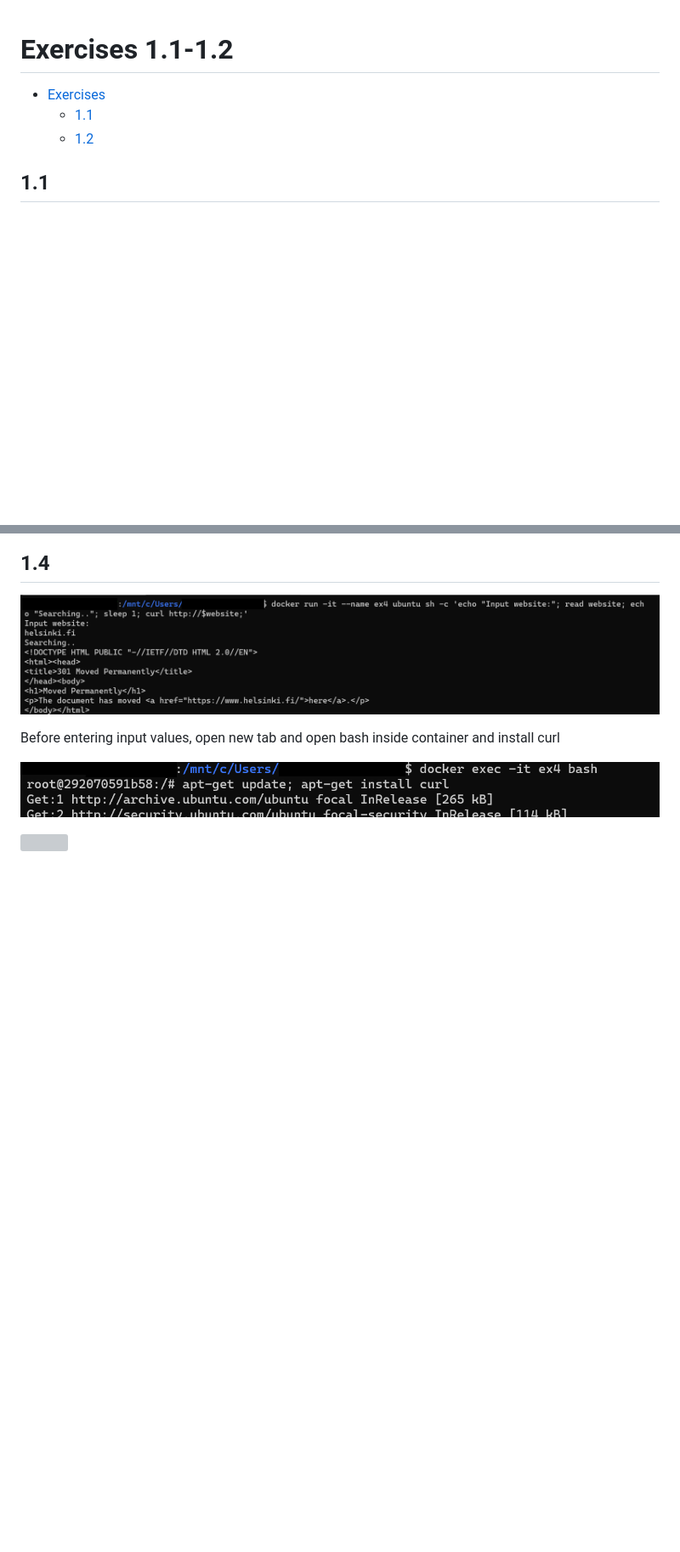
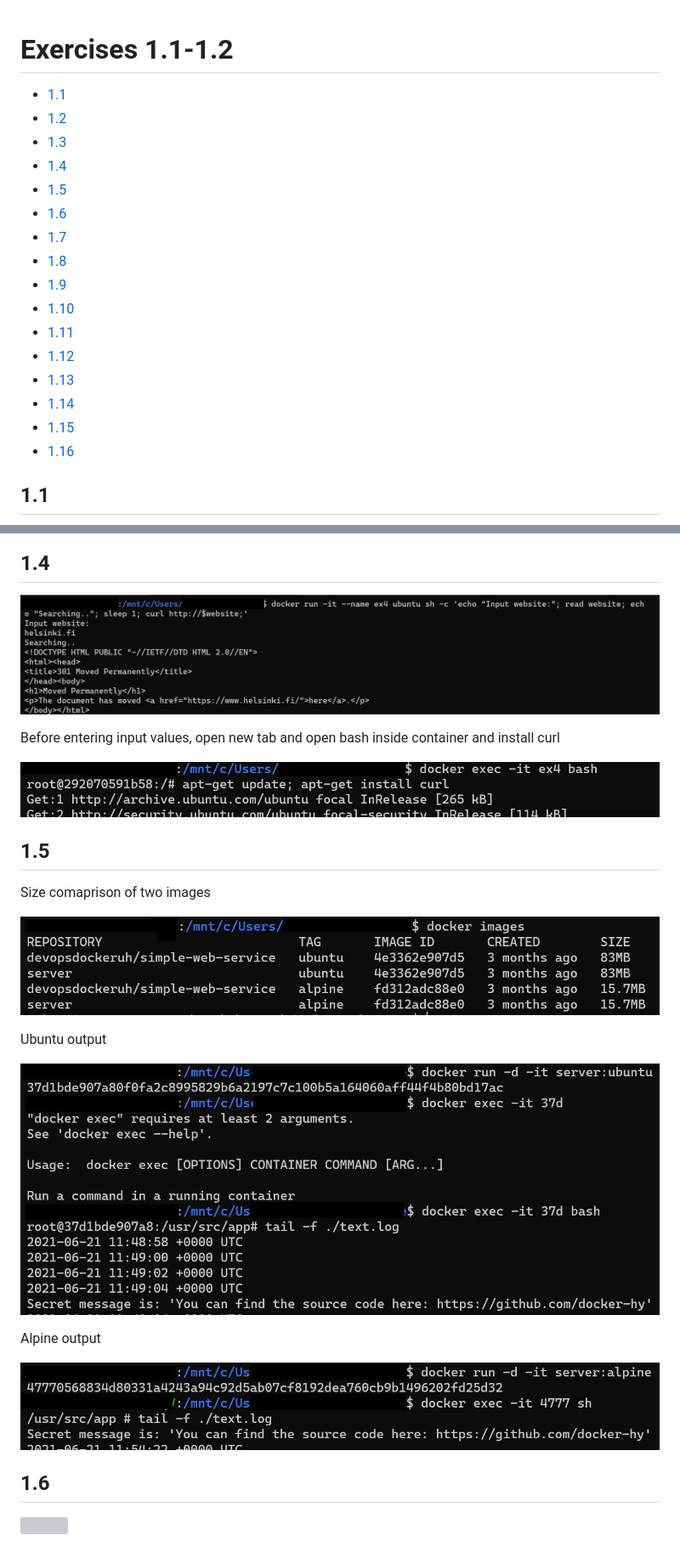
Before and after one commit to veliValentine/docker, a Markdown page: part1/README.md, 2 parts joined by grey strips. Shown: that part at 85% size. GitHub-like rendering; pictures changed too: part1/1.5.1.png (added), part1/1.5.2.png (added), part1/1.5.3.png (added); blank space fills up the shorter version; grey boxes are pictures that could not be loaded.

```diff
--- a/part1/README.md
+++ b/part1/README.md
@@ -1,7 +1,20 @@
 # Exercises 1.1-1.2
-- [Exercises](#exercises-11-12)
   - [1.1](#11)
   - [1.2](#12)
+  - [1.3](#13)
+  - [1.4](#14)
+  - [1.5](#15)
+  - [1.6](#16)
+  - [1.7](#17)
+  - [1.8](#18)
+  - [1.9](#19)
+  - [1.10](#110)
+  - [1.11](#111)
+  - [1.12](#112)
+  - [1.13](#113)
+  - [1.14](#114)
+  - [1.15](#115)
+  - [1.16](#116)
 ## 1.1
 
 ![1.1](1.1.png)
@@ -19,4 +32,19 @@ Before entering input values, open new tab and open bash inside container and in
 
 ![1.4.2](1.4.2.png)
 
+## 1.5
+Size comaprison of two images
+
+![1.5.1](1.5.1.png)
+
+Ubuntu output
+
+![1.5.2](1.5.2.png)
+
+Alpine output
+
+![1.5.3](1.5.3.png)
+
+## 1.6
+
 ![]()
```
Also changed, not shown: other parts of part1/README.md (+40 -0 lines).
